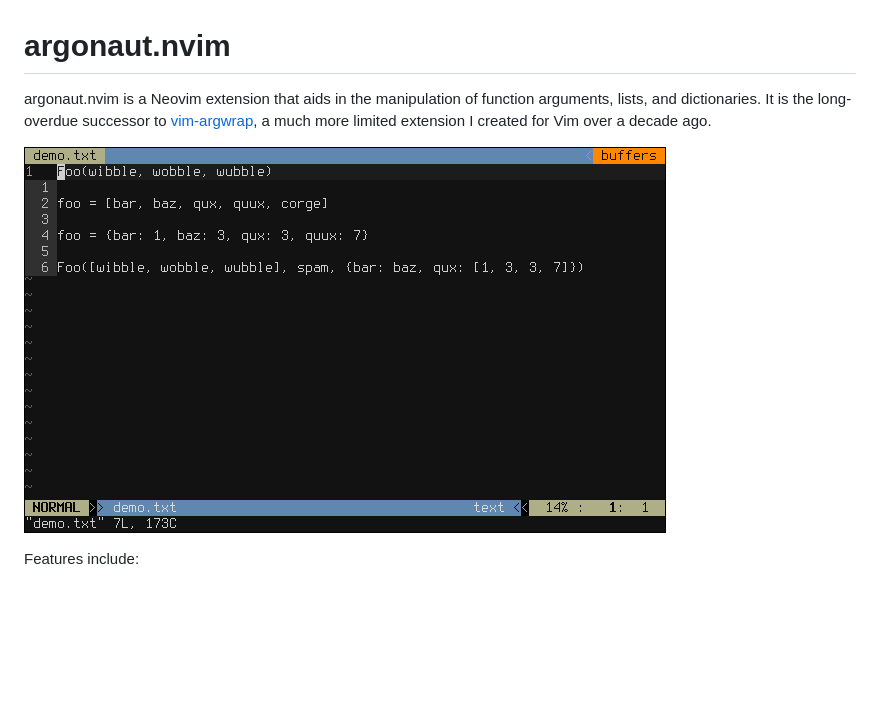
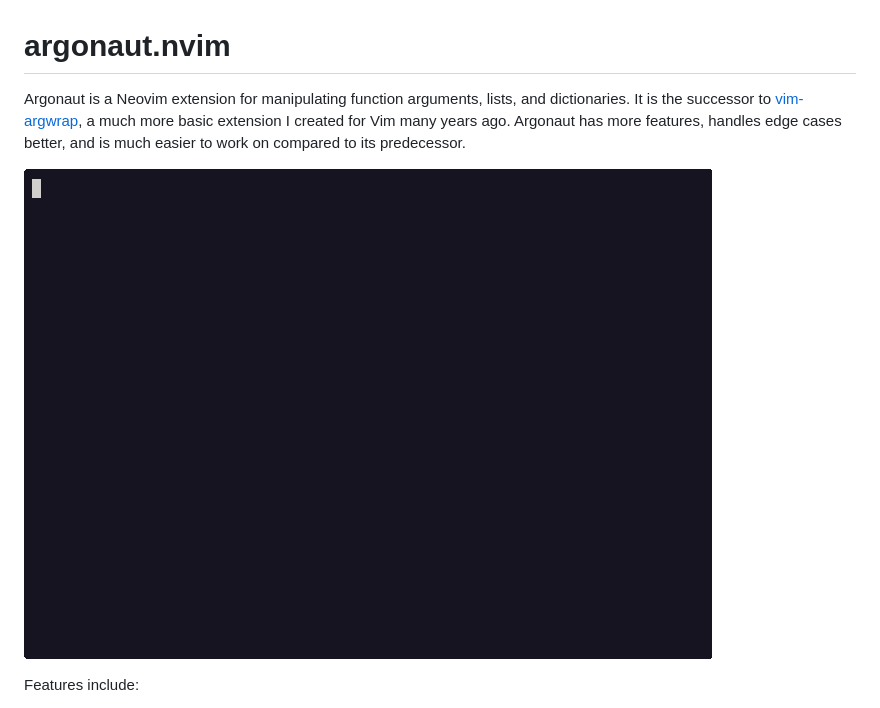
Before and after one commit to FooSoft/argonaut.nvim, a Markdown page: README.md, the part around the change. GitHub-like rendering; pictures changed too: img/demo.gif; blank space fills up the shorter version.

Commit message:
Update demo

```diff
--- a/README.md
+++ b/README.md
@@ -1,8 +1,8 @@
 # argonaut.nvim
 
-argonaut.nvim is a Neovim extension that aids in the manipulation of function arguments, lists, and dictionaries. It is
-the long-overdue successor to [vim-argwrap](/projects/vim-argwrap), a much more limited extension I created for Vim over
-a decade ago.
+Argonaut is a Neovim extension for manipulating function arguments, lists, and dictionaries. It is the successor to
+[vim-argwrap](/projects/vim-argwrap), a much more basic extension I created for Vim many years ago. Argonaut has more
+features, handles edge cases better, and is much easier to work on compared to its predecessor.
 
 ![](img/demo.gif)
 
```
Also changed, not shown: 2 other files.
